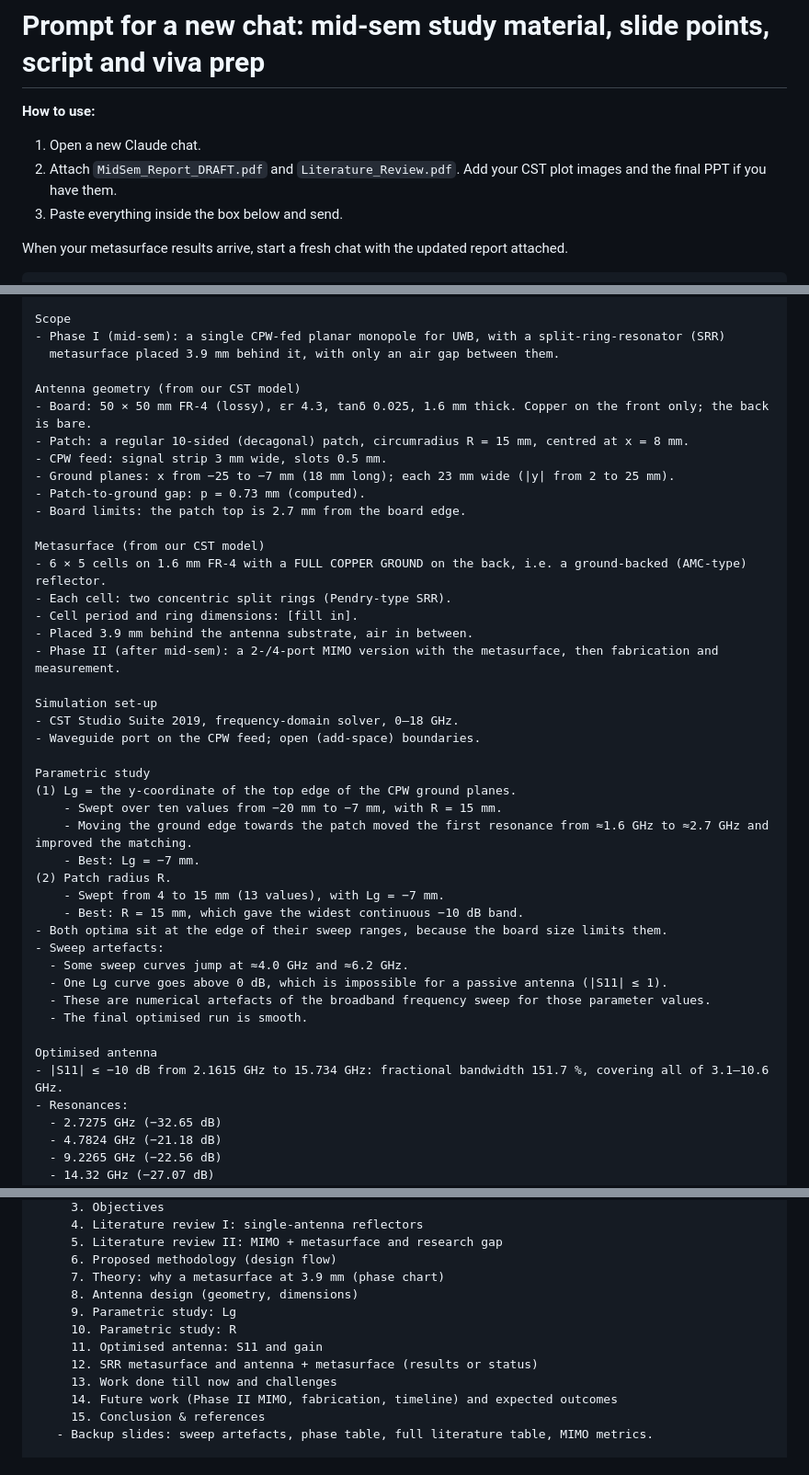
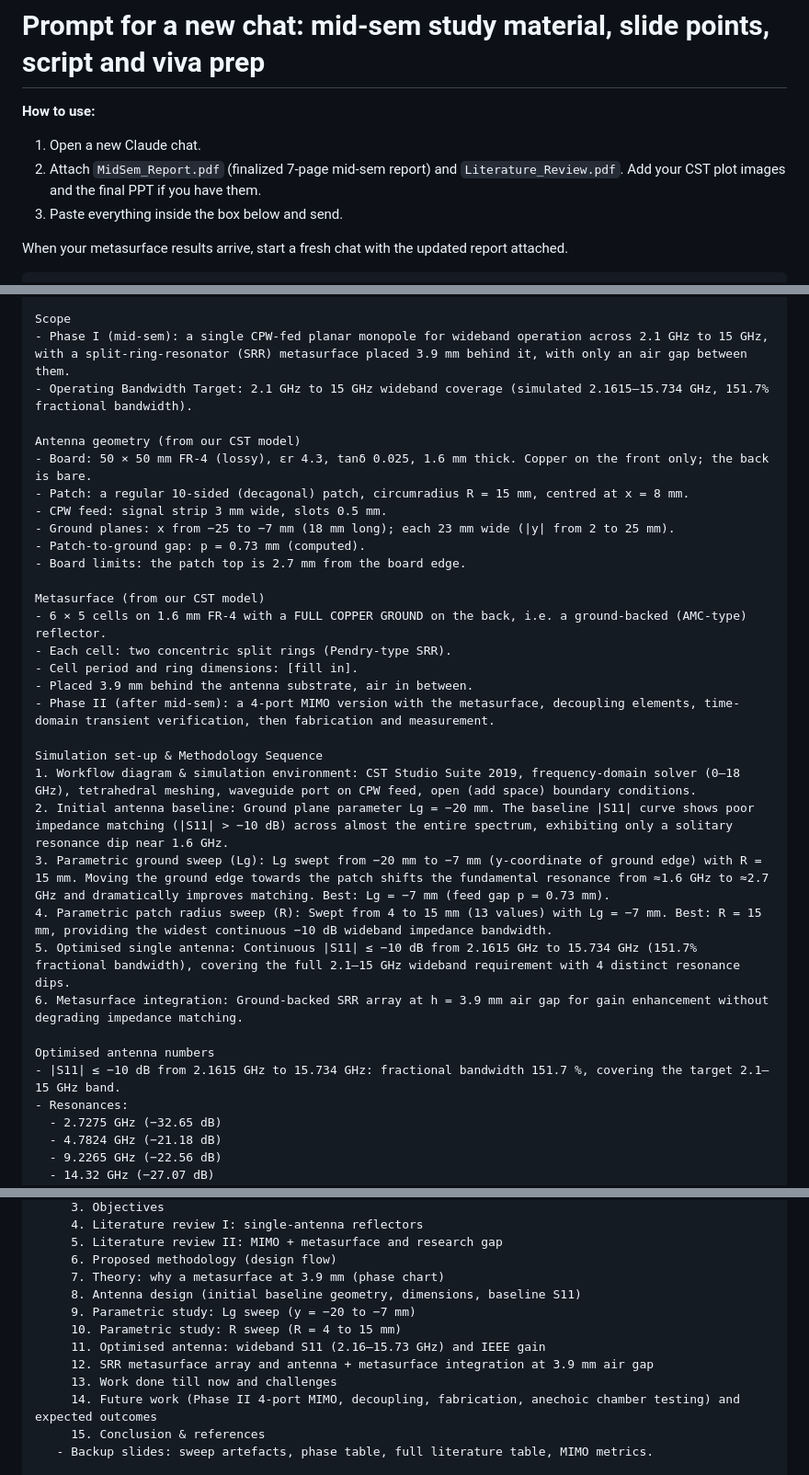
Before and after one commit to Ezed9/fyp-mimo-antenna-metasurface, a Markdown page: presentation/STUDY_PROMPT.md, 3 parts joined by grey strips. Shown at 92% size. Rendered like a GitHub page.

```diff
--- a/presentation/STUDY_PROMPT.md
+++ b/presentation/STUDY_PROMPT.md
@@ -2,7 +2,7 @@
 
 **How to use:**
 1. Open a new Claude chat.
-2. Attach `MidSem_Report_DRAFT.pdf` and `Literature_Review.pdf`. Add your CST plot images and the final PPT if you have them.
+2. Attach `MidSem_Report.pdf` (finalized 7-page mid-sem report) and `Literature_Review.pdf`. Add your CST plot images and the final PPT if you have them.
 3. Paste everything inside the box below and send.
 
 When your metasurface results arrive, start a fresh chat with the updated report attached.
@@ -21,8 +21,8 @@ Project and team
 - Guide: Dr. Ujjal Chakraborty (Associate Professor, ECE). Co-guide: Mr. Sovan Bhattacharya (PhD scholar).
 
 Scope
-- Phase I (mid-sem): a single CPW-fed planar monopole for UWB, with a split-ring-resonator (SRR)
-  metasurface placed 3.9 mm behind it, with only an air gap between them.
+- Phase I (mid-sem): a single CPW-fed planar monopole for wideband operation across 2.1 GHz to 15 GHz, with a split-ring-resonator (SRR) metasurface placed 3.9 mm behind it, with only an air gap between them.
+- Operating Bandwidth Target: 2.1 GHz to 15 GHz wideband coverage (simulated 2.1615–15.734 GHz, 151.7% fractional bandwidth).
 
 Antenna geometry (from our CST model)
 - Board: 50 × 50 mm FR-4 (lossy), εr 4.3, tanδ 0.025, 1.6 mm thick. Copper on the front only; the back is bare.
@@ -37,29 +37,18 @@ Metasurface (from our CST model)
 - Each cell: two concentric split rings (Pendry-type SRR).
 - Cell period and ring dimensions: [fill in].
 - Placed 3.9 mm behind the antenna substrate, air in between.
-- Phase II (after mid-sem): a 2-/4-port MIMO version with the metasurface, then fabrication and measurement.
+- Phase II (after mid-sem): a 4-port MIMO version with the metasurface, decoupling elements, time-domain transient verification, then fabrication and measurement.
 
-Simulation set-up
-- CST Studio Suite 2019, frequency-domain solver, 0–18 GHz.
-- Waveguide port on the CPW feed; open (add-space) boundaries.
+Simulation set-up & Methodology Sequence
+1. Workflow diagram & simulation environment: CST Studio Suite 2019, frequency-domain solver (0–18 GHz), tetrahedral meshing, waveguide port on CPW feed, open (add space) boundary conditions.
+2. Initial antenna baseline: Ground plane parameter Lg = −20 mm. The baseline |S11| curve shows poor impedance matching (|S11| > −10 dB) across almost the entire spectrum, exhibiting only a solitary resonance dip near 1.6 GHz.
+3. Parametric ground sweep (Lg): Lg swept from −20 mm to −7 mm (y-coordinate of ground edge) with R = 15 mm. Moving the ground edge towards the patch shifts the fundamental resonance from ≈1.6 GHz to ≈2.7 GHz and dramatically improves matching. Best: Lg = −7 mm (feed gap p = 0.73 mm).
+4. Parametric patch radius sweep (R): Swept from 4 to 15 mm (13 values) with Lg = −7 mm. Best: R = 15 mm, providing the widest continuous −10 dB wideband impedance bandwidth.
+5. Optimised single antenna: Continuous |S11| ≤ −10 dB from 2.1615 GHz to 15.734 GHz (151.7% fractional bandwidth), covering the full 2.1–15 GHz wideband requirement with 4 distinct resonance dips.
+6. Metasurface integration: Ground-backed SRR array at h = 3.9 mm air gap for gain enhancement without degrading impedance matching.
 
-Parametric study
-(1) Lg = the y-coordinate of the top edge of the CPW ground planes.
-    - Swept over ten values from −20 mm to −7 mm, with R = 15 mm.
-    - Moving the ground edge towards the patch moved the first resonance from ≈1.6 GHz to ≈2.7 GHz and improved the matching.
-    - Best: Lg = −7 mm.
-(2) Patch radius R.
-    - Swept from 4 to 15 mm (13 values), with Lg = −7 mm.
-    - Best: R = 15 mm, which gave the widest continuous −10 dB band.
-- Both optima sit at the edge of their sweep ranges, because the board size limits them.
-- Sweep artefacts:
-  - Some sweep curves jump at ≈4.0 GHz and ≈6.2 GHz.
-  - One Lg curve goes above 0 dB, which is impossible for a passive antenna (|S11| ≤ 1).
-  - These are numerical artefacts of the broadband frequency sweep for those parameter values.
-  - The final optimised run is smooth.
-
-Optimised antenna
-- |S11| ≤ −10 dB from 2.1615 GHz to 15.734 GHz: fractional bandwidth 151.7 %, covering all of 3.1–10.6 GHz.
+Optimised antenna numbers
+- |S11| ≤ −10 dB from 2.1615 GHz to 15.734 GHz: fractional bandwidth 151.7 %, covering the target 2.1–15 GHz band.
 - Resonances:
   - 2.7275 GHz (−32.65 dB)
   - 4.7824 GHz (−21.18 dB)
@@ -196,13 +185,13 @@ Literature, part 3: research gap
      5. Literature review II: MIMO + metasurface and research gap
      6. Proposed methodology (design flow)
      7. Theory: why a metasurface at 3.9 mm (phase chart)
-     8. Antenna design (geometry, dimensions)
-     9. Parametric study: Lg
-     10. Parametric study: R
-     11. Optimised antenna: S11 and gain
-     12. SRR metasurface and antenna + metasurface (results or status)
+     8. Antenna design (initial baseline geometry, dimensions, baseline S11)
+     9. Parametric study: Lg sweep (y = −20 to −7 mm)
+     10. Parametric study: R sweep (R = 4 to 15 mm)
+     11. Optimised antenna: wideband S11 (2.16–15.73 GHz) and IEEE gain
+     12. SRR metasurface array and antenna + metasurface integration at 3.9 mm air gap
      13. Work done till now and challenges
-     14. Future work (Phase II MIMO, fabrication, timeline) and expected outcomes
+     14. Future work (Phase II 4-port MIMO, decoupling, fabrication, anechoic chamber testing) and expected outcomes
      15. Conclusion & references
    - Backup slides: sweep artefacts, phase table, full literature table, MIMO metrics.
 
```
Also changed, not shown: MIDSEM_STUDY_PACK.md (+25 -13 lines).
